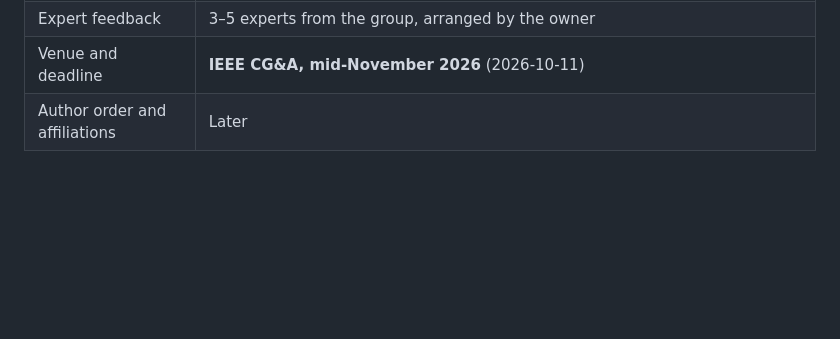
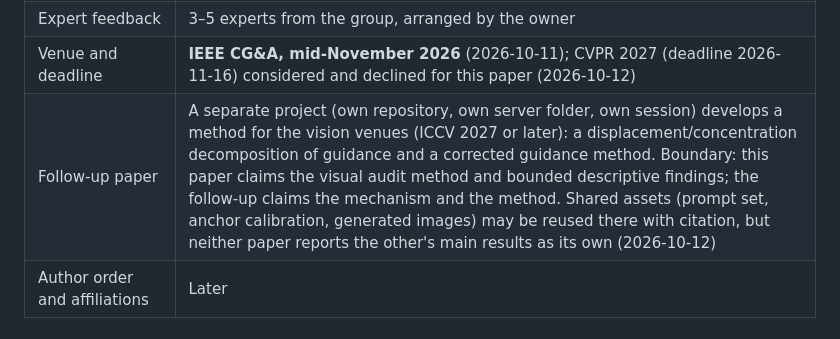
Before and after one commit to ydvislab/t2icomparison, a Markdown page: docs/PLAN.md, the part around the change. Drawn GitHub-style; blank space fills up the shorter version.

Commit message:
Plan: CG&A confirmed; follow-up method paper as a separate project, with the boundary between the two

```diff
--- a/docs/PLAN.md
+++ b/docs/PLAN.md
@@ -77,7 +77,8 @@ This timeline is tight for a study of this size. Week 2 is the critical path.
 | Second encoder | SigLIP 2 as a sensitivity check (2026-10-11, following the review) |
 | Practical margins | Proposed |Δx| ≥ 0.15 and IQR ratio ≥ 1.5; frozen after the anchor pilot |
 | Expert feedback | 3–5 experts from the group, arranged by the owner |
-| Venue and deadline | **IEEE CG&A, mid-November 2026** (2026-10-11) |
+| Venue and deadline | **IEEE CG&A, mid-November 2026** (2026-10-11); CVPR 2027 (deadline 2026-11-16) considered and declined for this paper (2026-10-12) |
+| Follow-up paper | A separate project (own repository, own server folder, own session) develops a method for the vision venues (ICCV 2027 or later): a displacement/concentration decomposition of guidance and a corrected guidance method. Boundary: this paper claims the visual audit method and bounded descriptive findings; the follow-up claims the mechanism and the method. Shared assets (prompt set, anchor calibration, generated images) may be reused there with citation, but neither paper reports the other's main results as its own (2026-10-12) |
 | Author order and affiliations | Later |
 
 ## 8. Owner to-do
```
